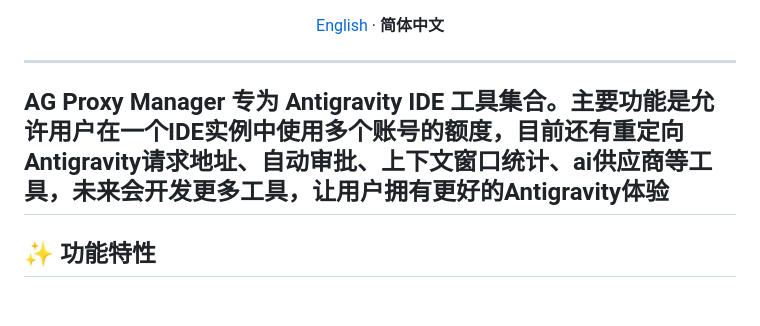
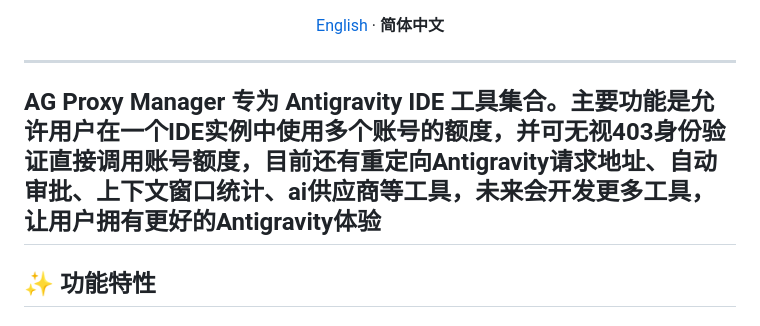
Before and after one commit to Ethan-W20/ag-proxy-tools, a Markdown page: README.md, the part around the change. Drawn GitHub-style.

Commit message:
更新 README.md

```diff
--- a/README.md
+++ b/README.md
@@ -16,7 +16,7 @@
 
 ---
 
-**AG Proxy Manager** 专为 Antigravity IDE 工具集合。主要功能是允许用户在一个IDE实例中使用多个账号的额度，目前还有重定向Antigravity请求地址、自动审批、上下文窗口统计、ai供应商等工具，未来会开发更多工具，让用户拥有更好的Antigravity体验
+**AG Proxy Manager** 专为 Antigravity IDE 工具集合。主要功能是允许用户在一个IDE实例中使用多个账号的额度，并可无视403身份验证直接调用账号额度，目前还有重定向Antigravity请求地址、自动审批、上下文窗口统计、ai供应商等工具，未来会开发更多工具，让用户拥有更好的Antigravity体验
 ---
 
 ## ✨ 功能特性
```
